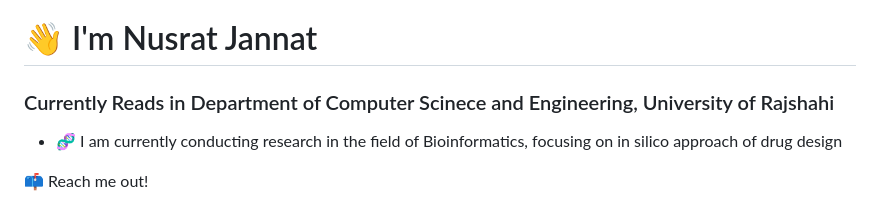
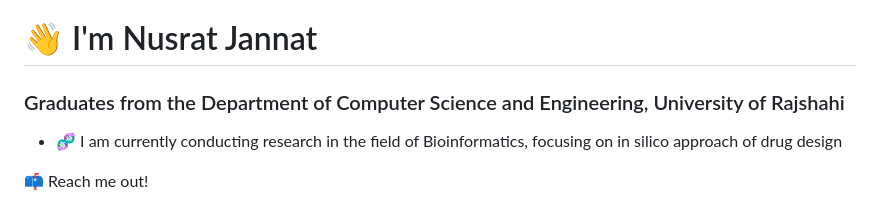
Before and after one commit to nusratjannat-2001/nusratjannat-2001, a Markdown page: README.md, the part around the change. GitHub-like rendering.

Commit message:
Correct typo in README about education

```diff
--- a/README.md
+++ b/README.md
@@ -1,5 +1,5 @@
 # 👋 I'm Nusrat Jannat
-### Currently Reads in Department of Computer Scinece and Engineering, University of Rajshahi
+### Graduates from the Department of Computer Science and Engineering, University of Rajshahi
 
 - 🧬 I am currently conducting research in the field of Bioinformatics, focusing on in silico approach of drug design
 
```
